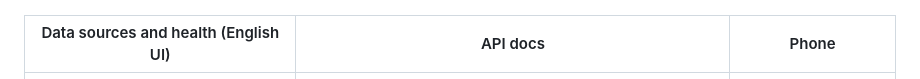
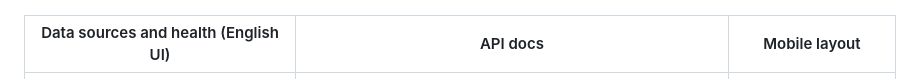
Before and after one commit to MaciejZiel/firm-radar, a Markdown page: README.md, the part around the change. Drawn GitHub-style.

Commit message:
Rename the mobile screenshot column in the README

```diff
--- a/README.md
+++ b/README.md
@@ -36,7 +36,7 @@ Polish, with an English toggle.
 |---|---|
 | ![Profile](docs/screenshots/profile.png) | ![Timeline](docs/screenshots/timeline-fictional.png) |
 
-| Data sources and health (English UI) | API docs | Phone |
+| Data sources and health (English UI) | API docs | Mobile layout |
 |---|---|---|
 | ![Sources](docs/screenshots/sources-en.png) | ![OpenAPI](docs/screenshots/openapi.png) | ![Mobile](docs/screenshots/mobile.png) |
 
```
